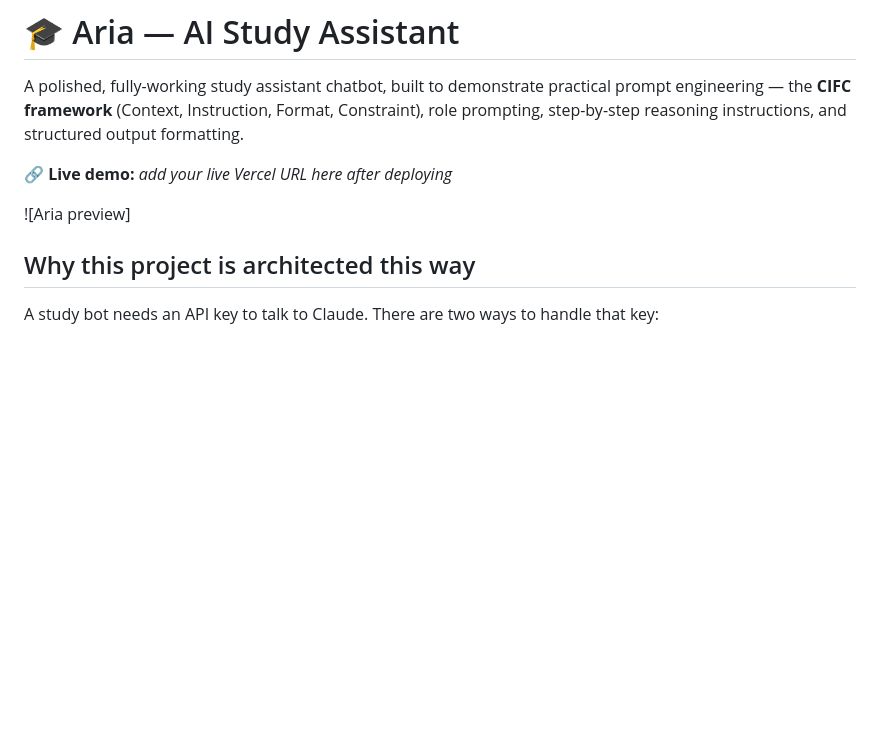
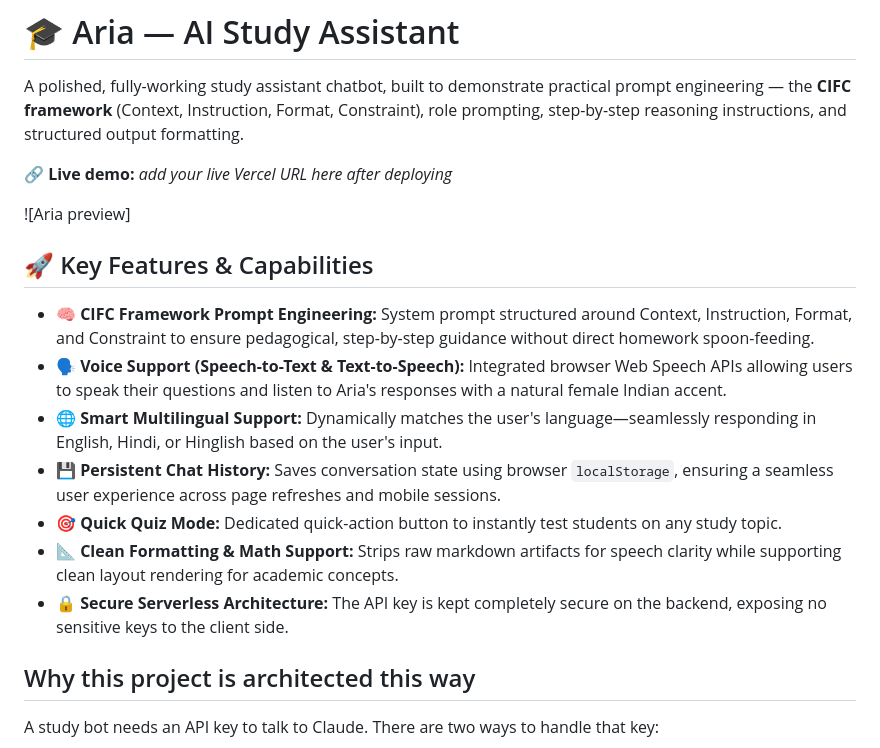
Before and after one commit to jonpalsingh/aria-study-assistant, a Markdown page: README.md, the part around the change. Drawn GitHub-style; blank space fills up the shorter version.

Commit message:
Update README with key features and capabilities
Added key features and capabilities of the project to the README.

```diff
--- a/README.md
+++ b/README.md
@@ -5,6 +5,15 @@ A polished, fully-working study assistant chatbot, built to demonstrate practica
 🔗 **Live demo:** _add your live Vercel URL here after deploying_
 
 ![Aria preview]
+## 🚀 Key Features & Capabilities
+
+* **🧠 CIFC Framework Prompt Engineering:** System prompt structured around Context, Instruction, Format, and Constraint to ensure pedagogical, step-by-step guidance without direct homework spoon-feeding.
+* **🗣️ Voice Support (Speech-to-Text & Text-to-Speech):** Integrated browser Web Speech APIs allowing users to speak their questions and listen to Aria's responses with a natural female Indian accent.
+* **🌐 Smart Multilingual Support:** Dynamically matches the user's language—seamlessly responding in English, Hindi, or Hinglish based on the user's input.
+* **💾 Persistent Chat History:** Saves conversation state using browser `localStorage`, ensuring a seamless user experience across page refreshes and mobile sessions.
+* **🎯 Quick Quiz Mode:** Dedicated quick-action button to instantly test students on any study topic.
+* **📐 Clean Formatting & Math Support:** Strips raw markdown artifacts for speech clarity while supporting clean layout rendering for academic concepts.
+* **🔒 Secure Serverless Architecture:** The API key is kept completely secure on the backend, exposing no sensitive keys to the client side.
 
 ## Why this project is architected this way
 
```
